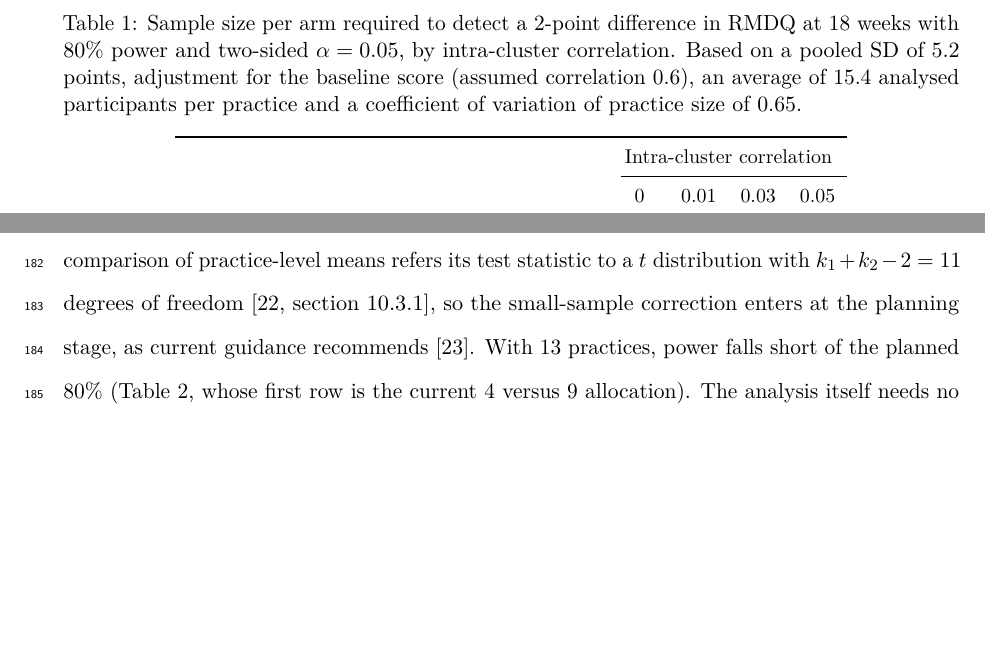
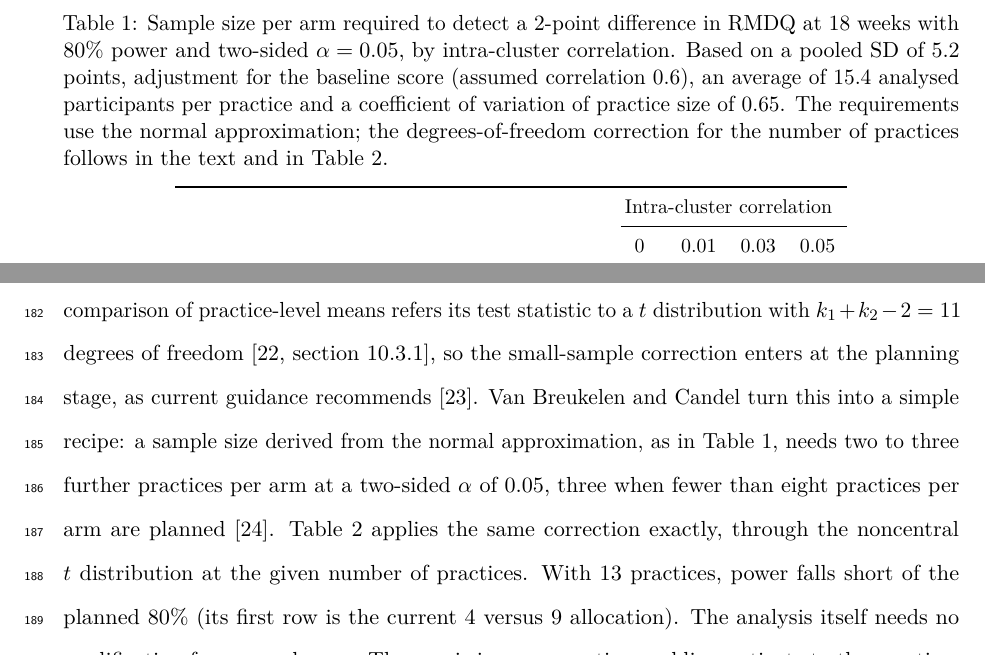
Before and after one commit to jdegenfellner/Resolve_Swiss_Statistical_Analysis_Plan, a LaTeX document (paper.tex): two parts of page 7 of 29, joined at a grey line, cut so that both start at the same text, the shorter picture padded with empty space. Compiled offline with pdfLaTeX.

Commit message:
Follow van Breukelen and Candel: name the normal approximation in Table 1 and state their cluster-addition recipe, Table 2 as its exact form

```diff
--- a/paper.tex
+++ b/paper.tex
@@ -333,7 +333,9 @@ covers an intra-cluster correlation up to about 0.02.
 18 weeks with 80\% power and two-sided $\alpha = 0.05$, by intra-cluster
 correlation. Based on a pooled SD of 5.2 points, adjustment for the baseline
 score (assumed correlation 0.6), an average of 15.4 analysed participants per practice and a
-coefficient of variation of practice size of 0.65.}
+coefficient of variation of practice size of 0.65. The requirements use the
+normal approximation; the degrees-of-freedom correction for the number of
+practices follows in the text and in Table~\ref{tab:power}.}
 \label{tab:ss}
 \begin{tabular}{lcccc}
 \toprule
@@ -372,9 +374,14 @@ evaluate power in the same framework. The comparison of practice-level means
 refers its test statistic to a $t$ distribution with $k_1 + k_2 - 2 = 11$
 degrees of freedom \citep[section 10.3.1]{hayes2017}, so the small-sample
 correction enters at the planning stage, as current guidance recommends
-\citep{leyrat2018}. With 13 practices, power falls short of the planned
-80\% (Table~\ref{tab:power}, whose first row is the current 4 versus 9
-allocation). The analysis itself needs no
+\citep{leyrat2018}. Van Breukelen and Candel turn this into a simple recipe:
+a sample size derived from the normal approximation, as in
+Table~\ref{tab:ss}, needs two to three further practices per arm at a
+two-sided $\alpha$ of 0.05, three when fewer than eight practices per arm are
+planned \citep{vanbreukelen2018}. Table~\ref{tab:power} applies the same
+correction exactly, through the noncentral $t$ distribution at the given
+number of practices. With 13 practices, power falls short of the planned
+80\% (its first row is the current 4 versus 9 allocation). The analysis itself needs no
 modification for unequal arms. The repair is more practices: adding patients
 to the practices already enrolled has strongly diminishing returns
 \citep{hemming2017}, about ten practices per arm has been recommended as a
```
Also changed, not shown: paper.pdf, paper.tex (6 more changed lines), 1 other file.
